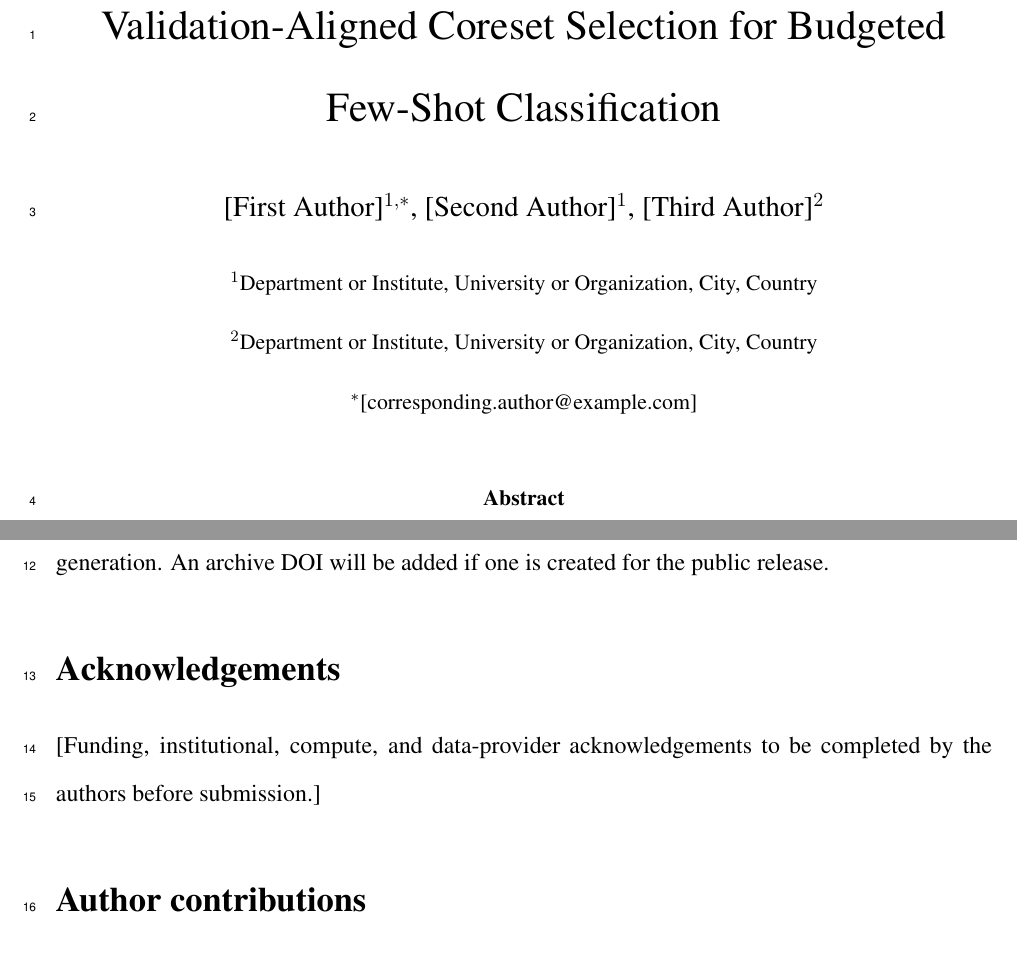
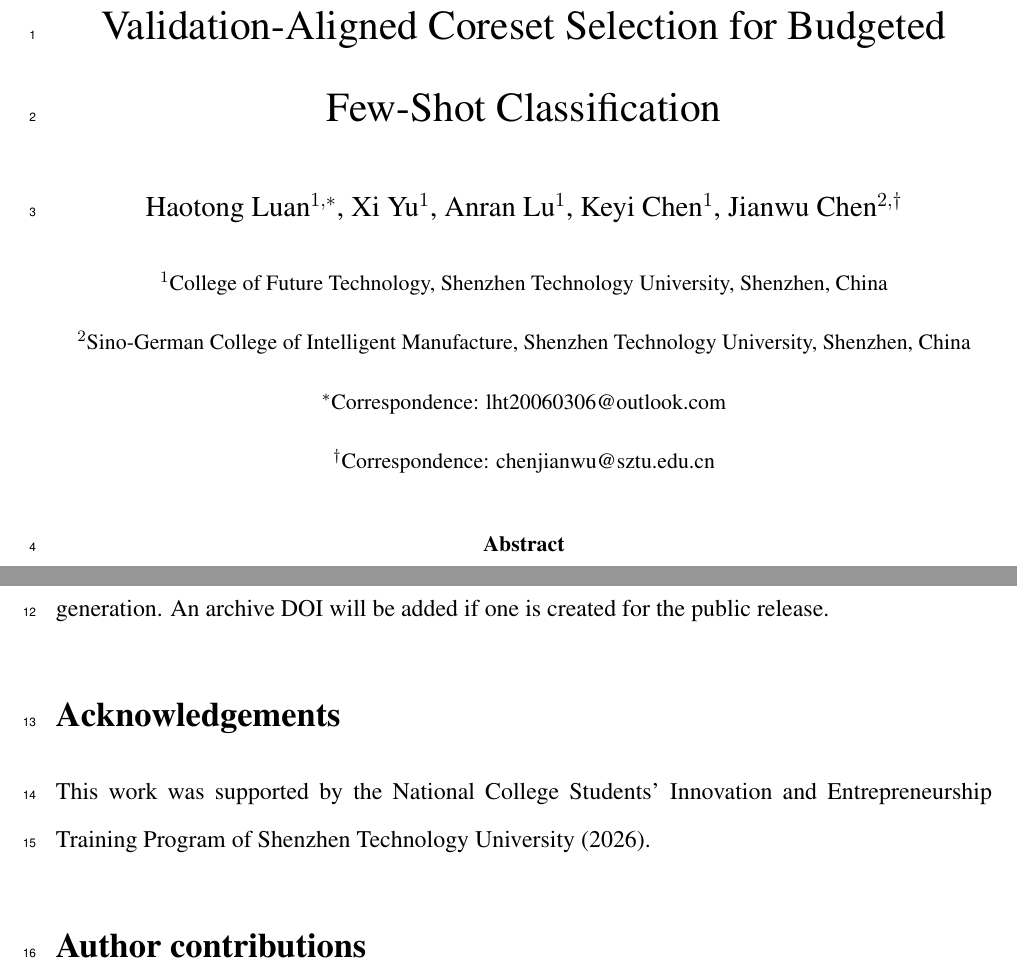
Before and after one commit to HaotongLuan/validation-aligned-coreset-selection, a LaTeX paper (scientific_reports/source/manuscript_sr.tex): two parts of pages 1 and 12 of 16, joined at a grey line, cut so that both start at the same text. Compiled offline with pdfLaTeX.

Commit message:
Update author metadata and funding statement

```diff
--- a/scientific_reports/source/manuscript_sr.tex
+++ b/scientific_reports/source/manuscript_sr.tex
@@ -24,12 +24,15 @@
 \title{Validation-Aligned Coreset Selection for Budgeted Few-Shot Classification}
 
 \author{
-[First Author]$^{1,*}$,
-[Second Author]$^{1}$,
-[Third Author]$^{2}$\\[0.5em]
-\small $^{1}$Department or Institute, University or Organization, City, Country\\
-\small $^{2}$Department or Institute, University or Organization, City, Country\\
-\small $^{*}$[corresponding.author@example.com]
+Haotong Luan$^{1,*}$,
+Xi Yu$^{1}$,
+Anran Lu$^{1}$,
+Keyi Chen$^{1}$,
+Jianwu Chen$^{2,\dagger}$\\[0.5em]
+\small $^{1}$College of Future Technology, Shenzhen Technology University, Shenzhen, China\\
+\small $^{2}$Sino-German College of Intelligent Manufacture, Shenzhen Technology University, Shenzhen, China\\
+\small $^{*}$Correspondence: lht20060306@outlook.com\\
+\small $^{\dagger}$Correspondence: chenjianwu@sztu.edu.cn
 }
 
 \date{}
@@ -201,7 +204,7 @@ The main driver is \texttt{experiments/run\_vacs\_experiments.py}; companion scr
 
 \section*{Acknowledgements}
 
-[Funding, institutional, compute, and data-provider acknowledgements to be completed by the authors before submission.]
+This work was supported by the National College Students’ Innovation and Entrepreneurship Training Program of Shenzhen Technology University (2026).
 
 \section*{Author contributions}
 
```
Also changed, not shown: scientific_reports/source/manuscript_sr.pdf, scientific_reports/source/supplementary_information.pdf, scientific_reports/source/manuscript_sr.tex (2 more changed lines).
